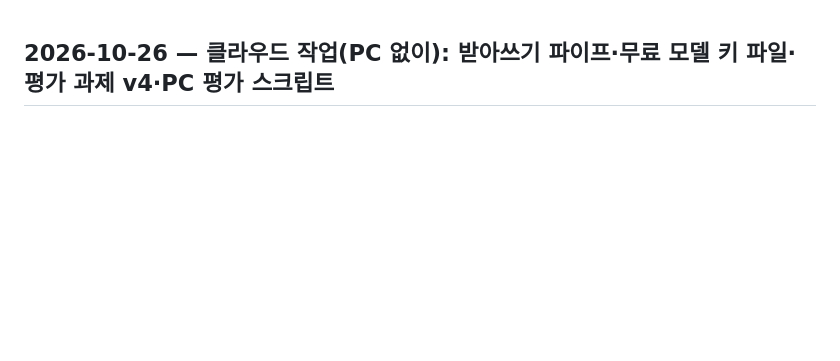
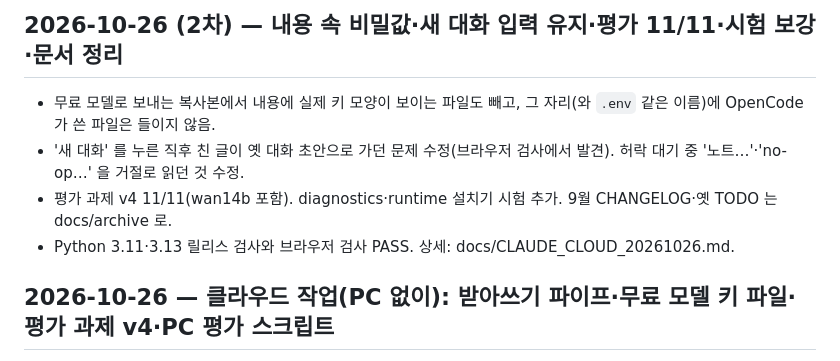
Before and after one commit to heeschoi501/ALEX, a Markdown page: CHANGELOG.md, the part around the change. Rendered like a GitHub page; blank space fills up the shorter version.

```diff
--- a/CHANGELOG.md
+++ b/CHANGELOG.md
@@ -1,3 +1,10 @@
+## 2026-10-26 (2차) — 내용 속 비밀값·새 대화 입력 유지·평가 11/11·시험 보강·문서 정리
+
+- 무료 모델로 보내는 복사본에서 내용에 실제 키 모양이 보이는 파일도 빼고, 그 자리(와 `.env` 같은 이름)에 OpenCode 가 쓴 파일은 들이지 않음.
+- '새 대화' 를 누른 직후 친 글이 옛 대화 초안으로 가던 문제 수정(브라우저 검사에서 발견). 허락 대기 중 '노트…'·'no-op…' 을 거절로 읽던 것 수정.
+- 평가 과제 v4 11/11(wan14b 포함). diagnostics·runtime 설치기 시험 추가. 9월 CHANGELOG·옛 TODO 는 docs/archive 로.
+- Python 3.11·3.13 릴리스 검사와 브라우저 검사 PASS. 상세: docs/CLAUDE_CLOUD_20261026.md.
+
 ## 2026-10-26 — 클라우드 작업(PC 없이): 받아쓰기 파이프·무료 모델 키 파일·평가 과제 v4·PC 평가 스크립트
 
 - 받아쓰기 일꾼을 멈추거나 다시 띄울 때 파이프를 닫고, 늦게 끝난 옛 일꾼이 새 일꾼을 '멈춤'으로 보이게 하던 경합을 막음.
```
Also changed, not shown: docs/CLAUDE_CLOUD_20261026.md (+20 -7 lines).
